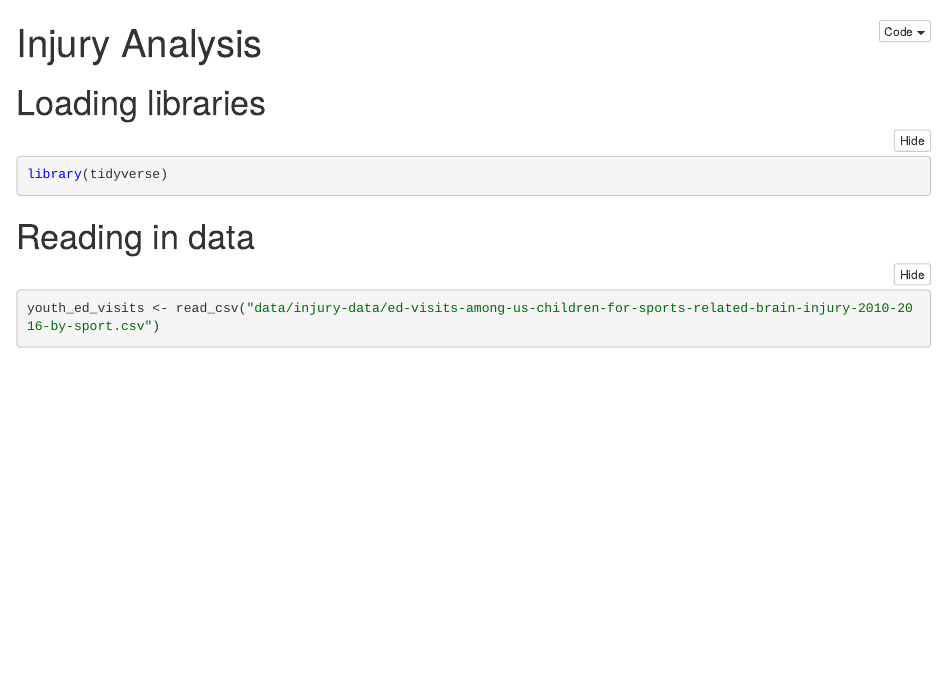
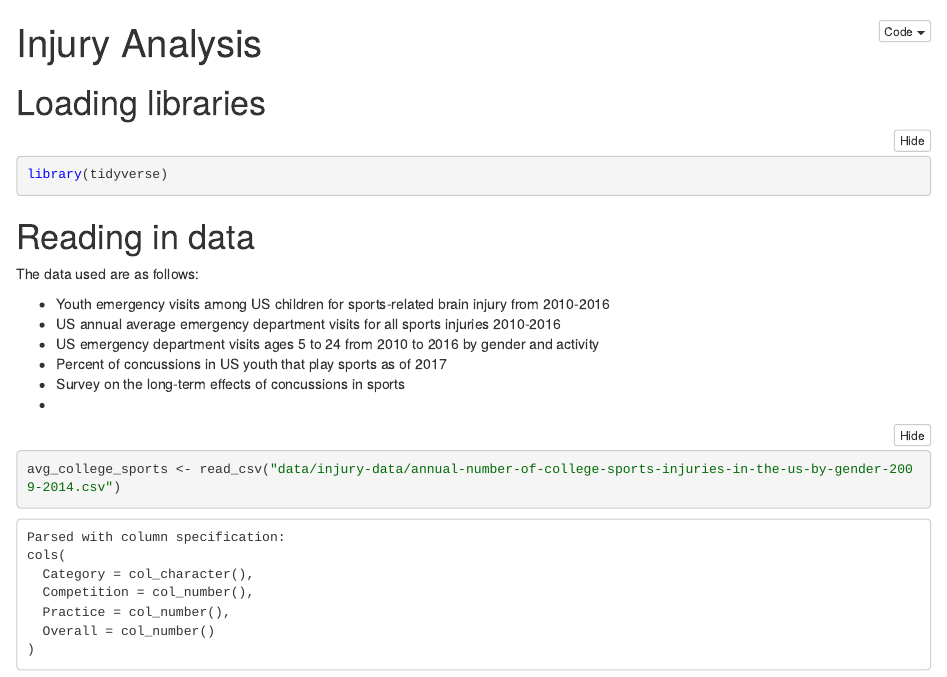
Before and after one commit to carmen-canedo/stat-412-final-project, an R Markdown document (injury-analysis.Rmd): the page in a window 1100 px wide, from its top. The pictures show the output file injury-analysis.nb.html that the author committed with the source, opened offline.

Commit message:
loaded in all data

````diff
--- a/injury-analysis.Rmd
+++ b/injury-analysis.Rmd
@@ -11,5 +11,13 @@ library(tidyverse)
 ```
 
 # Reading in data
+The data used are as follows:
+
+  + Youth emergency visits among US children for sports-related brain injury from 2010-2016
+  + US annual average emergency department visits for all sports injuries 2010-2016
+  + US emergency department visits ages 5 to 24 from 2010 to 2016 by gender and activity
+  + Percent of concussions in US youth that play sports as of 2017
+  + Survey on the long-term effects of concussions in sports
+  +
+
 ```{r}
-youth_ed_visits <- read_csv("data/injury-data/ed-visits-among-us-children-for-sports-related-brain-injury-2010-2016-by-sport.csv")
@@ -16 +31,2 @@ youth_ed_visits <- read_csv("data/injury-data/ed-visits-among-us-children-for-sp
+avg_college_sports <- read_csv("data/injury-data/annual-number-of-college-sports-injuries-in-the-us-by-gender-2009-2014.csv")
 ```
````
Also changed, not shown: data/injury-data/number-of-concussions-suffered-by-us-youth-that-played-sports-as-of-2017-by-gender.csv (+1 -1 lines), injury-analysis.nb.html, injury-analysis.Rmd (7 more changed lines).
